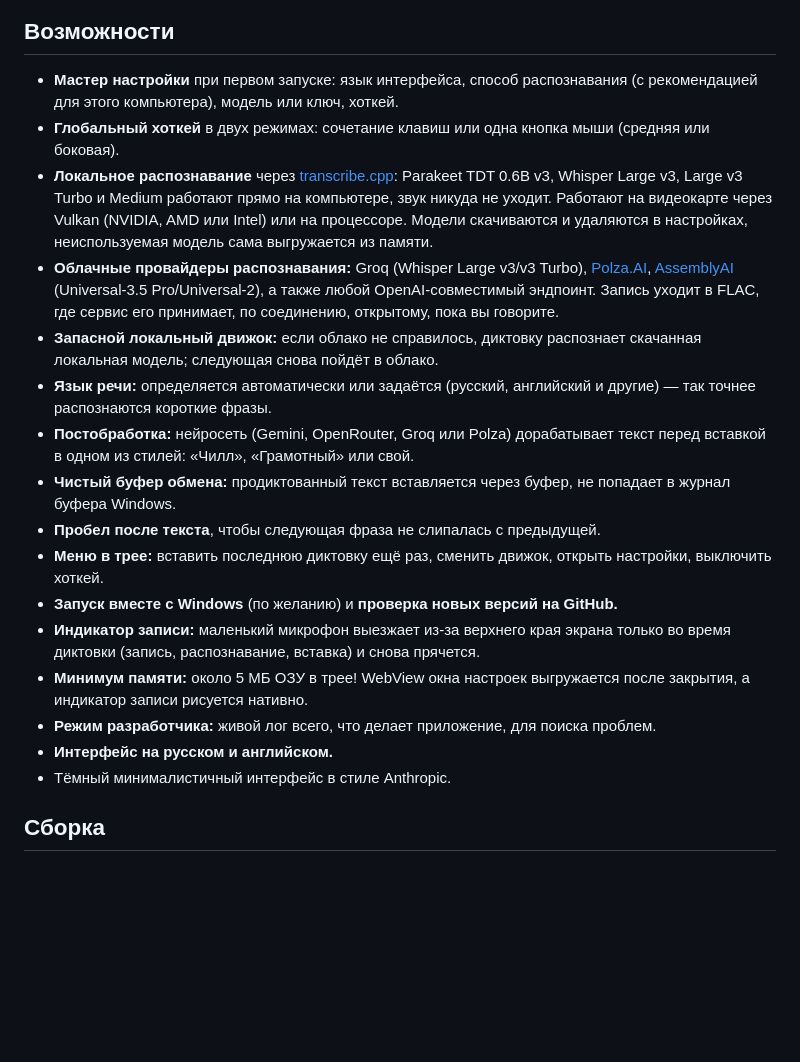
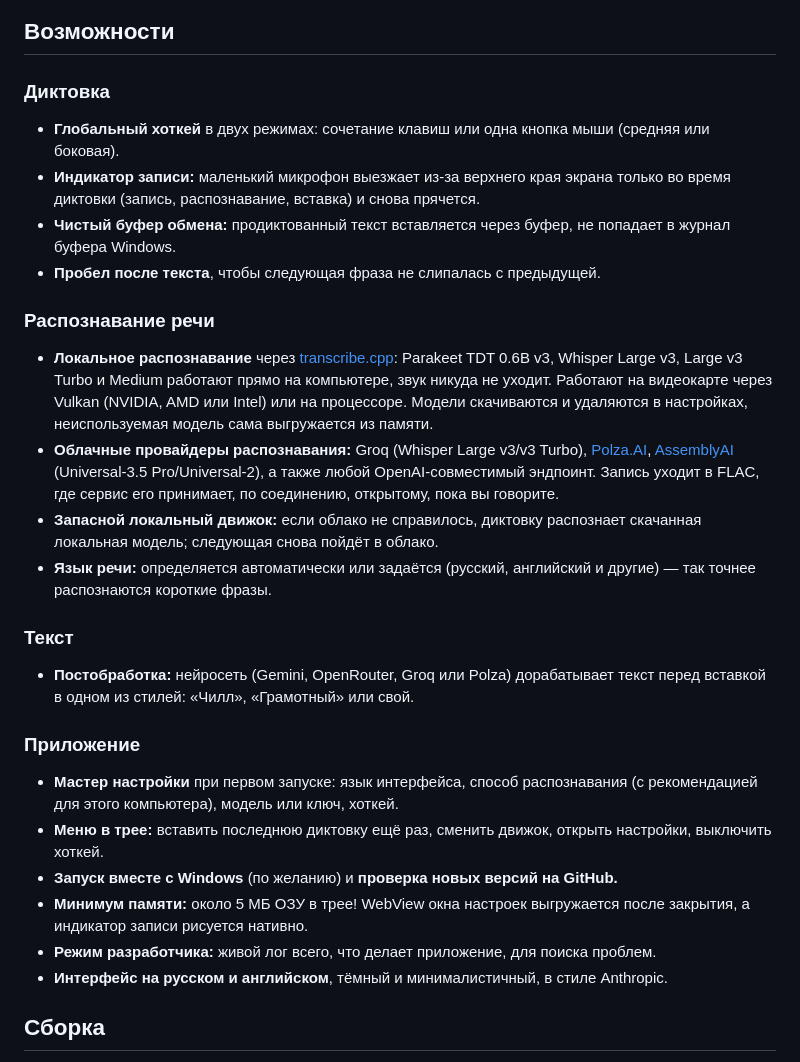
Before and after one commit to neodym121/typr-updated, a Markdown page: README.ru.md, the part around the change. GitHub-like rendering; blank space fills up the shorter version.

Commit message:
README: features split into sections
Co-Authored-By: Claude Opus 5.5 <noreply@anthropic.com>

```diff
--- a/README.ru.md
+++ b/README.ru.md
@@ -16,22 +16,32 @@ Typr — лёгкое приложение для голосового ввод
 
 ## Возможности
 
-- **Мастер настройки** при первом запуске: язык интерфейса, способ распознавания (с рекомендацией для этого компьютера), модель или ключ, хоткей.
+### Диктовка
+
 - **Глобальный хоткей** в двух режимах: сочетание клавиш или одна кнопка мыши (средняя или боковая).
+- **Индикатор записи:** маленький микрофон выезжает из-за верхнего края экрана только во время диктовки (запись, распознавание, вставка) и снова прячется.
+- **Чистый буфер обмена:** продиктованный текст вставляется через буфер, не попадает в журнал буфера Windows.
+- **Пробел после текста**, чтобы следующая фраза не слипалась с предыдущей.
+
+### Распознавание речи
+
 - **Локальное распознавание** через [transcribe.cpp](https://github.com/handy-computer/transcribe.cpp): Parakeet TDT 0.6B v3, Whisper Large v3, Large v3 Turbo и Medium работают прямо на компьютере, звук никуда не уходит. Работают на видеокарте через Vulkan (NVIDIA, AMD или Intel) или на процессоре. Модели скачиваются и удаляются в настройках, неиспользуемая модель сама выгружается из памяти.
 - **Облачные провайдеры распознавания:** Groq (Whisper Large v3/v3 Turbo), [Polza.AI](https://polza.ai/), [AssemblyAI](https://www.assemblyai.com/) (Universal-3.5 Pro/Universal-2), а также любой OpenAI-совместимый эндпоинт. Запись уходит в FLAC, где сервис его принимает, по соединению, открытому, пока вы говорите.
 - **Запасной локальный движок:** если облако не справилось, диктовку распознает скачанная локальная модель; следующая снова пойдёт в облако.
 - **Язык речи:** определяется автоматически или задаётся (русский, английский и другие) — так точнее распознаются короткие фразы.
+
+### Текст
+
 - **Постобработка:** нейросеть (Gemini, OpenRouter, Groq или Polza) дорабатывает текст перед вставкой в одном из стилей: «Чилл», «Грамотный» или свой.
-- **Чистый буфер обмена:** продиктованный текст вставляется через буфер, не попадает в журнал буфера Windows.
-- **Пробел после текста**, чтобы следующая фраза не слипалась с предыдущей.
+
+### Приложение
+
+- **Мастер настройки** при первом запуске: язык интерфейса, способ распознавания (с рекомендацией для этого компьютера), модель или ключ, хоткей.
 - **Меню в трее:** вставить последнюю диктовку ещё раз, сменить движок, открыть настройки, выключить хоткей.
 - **Запуск вместе с Windows** (по желанию) и **проверка новых версий на GitHub.**
-- **Индикатор записи:** маленький микрофон выезжает из-за верхнего края экрана только во время диктовки (запись, распознавание, вставка) и снова прячется.
 - **Минимум памяти:** около 5 МБ ОЗУ в трее! WebView окна настроек выгружается после закрытия, а индикатор записи рисуется нативно.
 - **Режим разработчика:** живой лог всего, что делает приложение, для поиска проблем.
-- **Интерфейс на русском и английском.**
-- Тёмный минималистичный интерфейс в стиле Anthropic.
+- **Интерфейс на русском и английском**, тёмный и минималистичный, в стиле Anthropic.
 
 ## Сборка
 
```
Also changed, not shown: README.md (+16 -6 lines).
